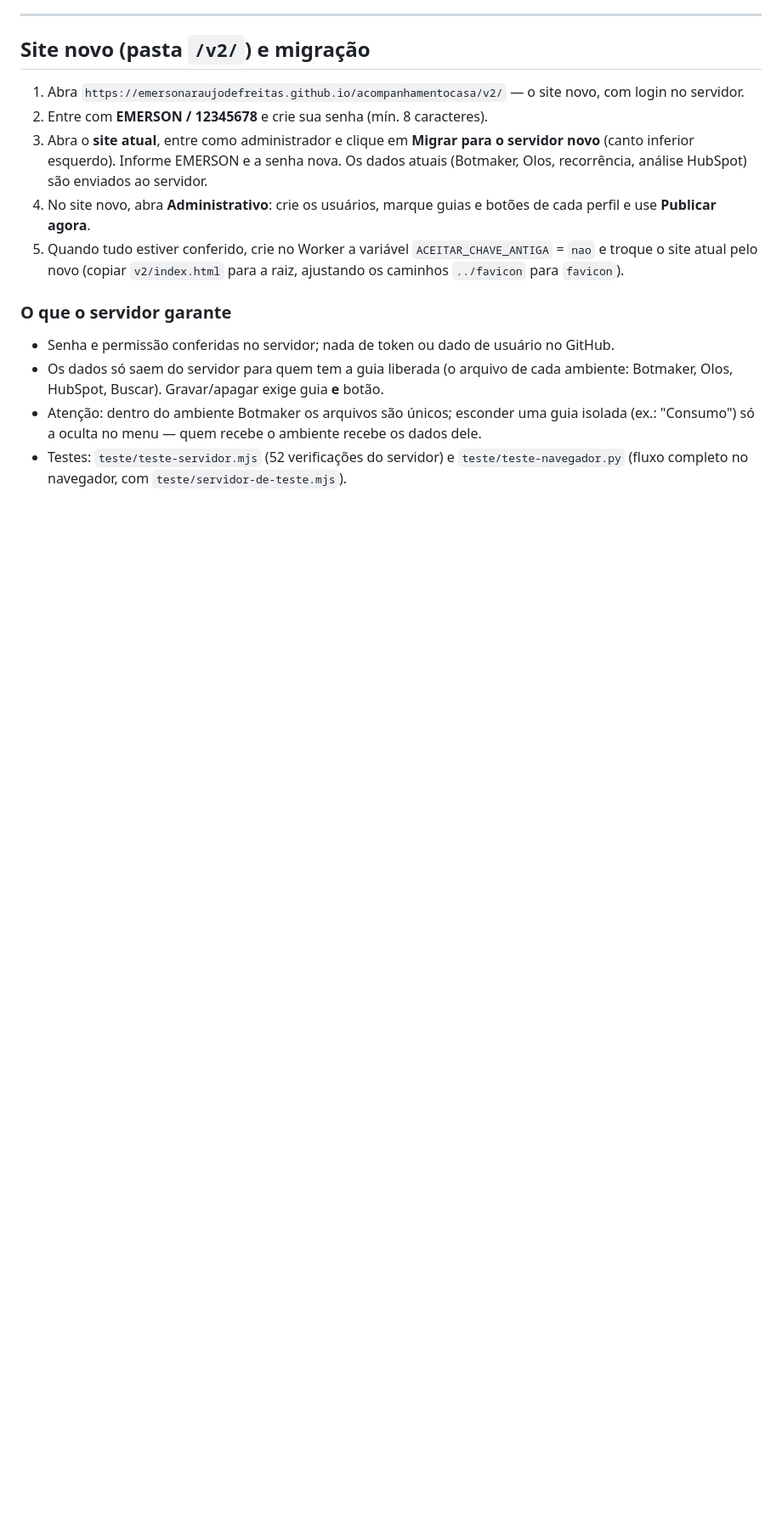
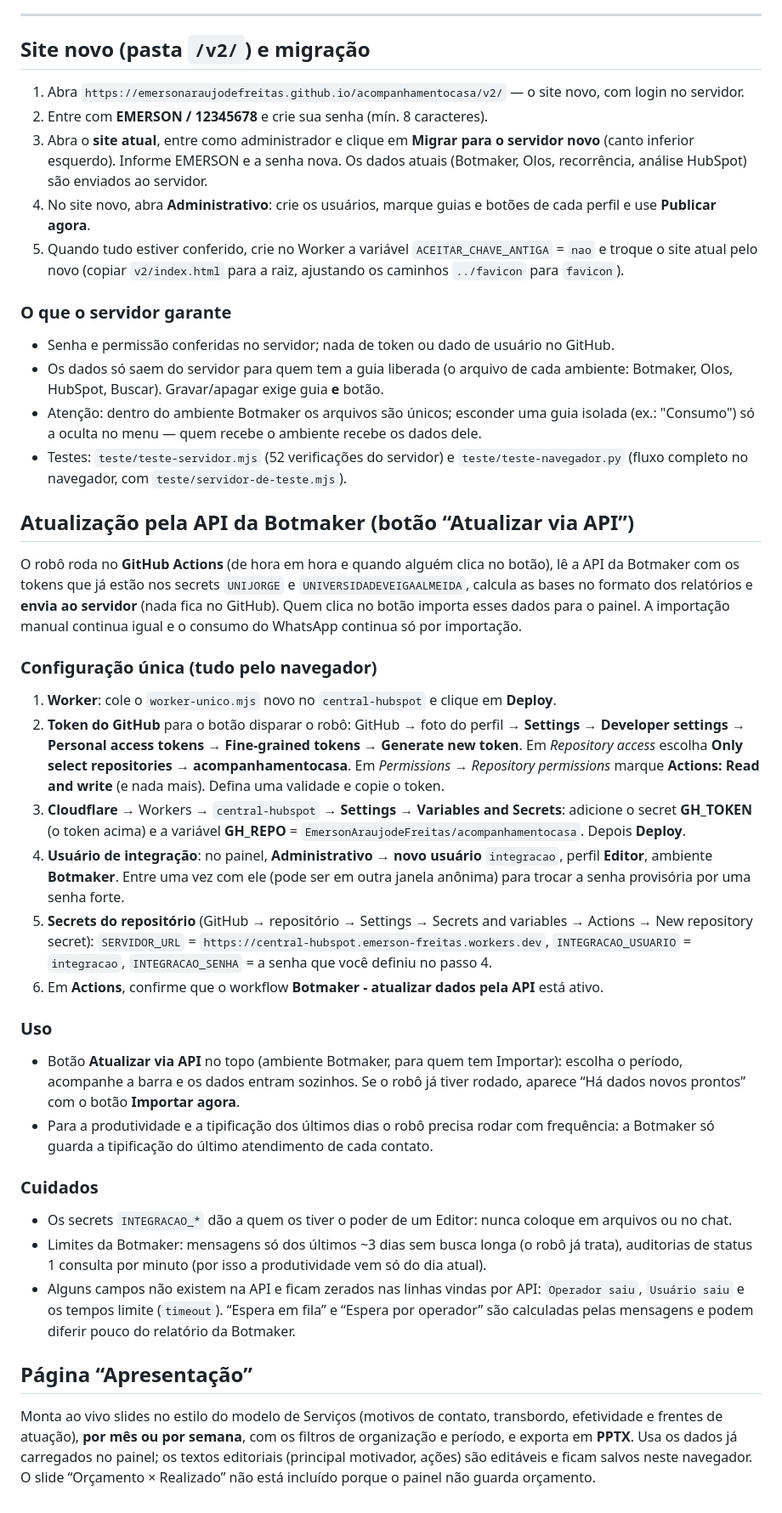
Before and after one commit to EmersonAraujodeFreitas/acompanhamentocasa, a Markdown page: servidor/LEIA-ME.md, the part around the change. Shown at 85% size. Rendered like a GitHub page; blank space fills up the shorter version.

Commit message:
Guia: atualização pela API e página Apresentação
Co-Authored-By: Claude Sonnet 5.5 <noreply@anthropic.com>
Claude-Session: https://claude.ai/code/session_01U8naJ4NujAuqZBS6LVWdmL

```diff
--- a/servidor/LEIA-ME.md
+++ b/servidor/LEIA-ME.md
@@ -54,3 +54,27 @@ Usuário **EMERSON**, senha **12345678**. O sistema obriga a trocar a senha na h
 - Os dados só saem do servidor para quem tem a guia liberada (o arquivo de cada ambiente: Botmaker, Olos, HubSpot, Buscar). Gravar/apagar exige guia **e** botão.
 - Atenção: dentro do ambiente Botmaker os arquivos são únicos; esconder uma guia isolada (ex.: "Consumo") só a oculta no menu — quem recebe o ambiente recebe os dados dele.
 - Testes: `teste/teste-servidor.mjs` (52 verificações do servidor) e `teste/teste-navegador.py` (fluxo completo no navegador, com `teste/servidor-de-teste.mjs`).
+
+## Atualização pela API da Botmaker (botão “Atualizar via API”)
+
+O robô roda no **GitHub Actions** (de hora em hora e quando alguém clica no botão), lê a API da Botmaker com os tokens que já estão nos secrets `UNIJORGE` e `UNIVERSIDADEVEIGAALMEIDA`, calcula as bases no formato dos relatórios e **envia ao servidor** (nada fica no GitHub). Quem clica no botão importa esses dados para o painel. A importação manual continua igual e o consumo do WhatsApp continua só por importação.
+
+### Configuração única (tudo pelo navegador)
+1. **Worker**: cole o `worker-unico.mjs` novo no `central-hubspot` e clique em **Deploy**.
+2. **Token do GitHub** para o botão disparar o robô: GitHub → foto do perfil → **Settings** → **Developer settings** → **Personal access tokens** → **Fine-grained tokens** → **Generate new token**. Em *Repository access* escolha **Only select repositories → acompanhamentocasa**. Em *Permissions → Repository permissions* marque **Actions: Read and write** (e nada mais). Defina uma validade e copie o token.
+3. **Cloudflare** → Workers → `central-hubspot` → **Settings → Variables and Secrets**: adicione o secret **GH_TOKEN** (o token acima) e a variável **GH_REPO** = `EmersonAraujodeFreitas/acompanhamentocasa`. Depois **Deploy**.
+4. **Usuário de integração**: no painel, **Administrativo → novo usuário** `integracao`, perfil **Editor**, ambiente **Botmaker**. Entre uma vez com ele (pode ser em outra janela anônima) para trocar a senha provisória por uma senha forte.
+5. **Secrets do repositório** (GitHub → repositório → Settings → Secrets and variables → Actions → New repository secret): `SERVIDOR_URL` = `https://central-hubspot.emerson-freitas.workers.dev`, `INTEGRACAO_USUARIO` = `integracao`, `INTEGRACAO_SENHA` = a senha que você definiu no passo 4.
+6. Em **Actions**, confirme que o workflow **Botmaker - atualizar dados pela API** está ativo.
+
+### Uso
+- Botão **Atualizar via API** no topo (ambiente Botmaker, para quem tem Importar): escolha o período, acompanhe a barra e os dados entram sozinhos. Se o robô já tiver rodado, aparece “Há dados novos prontos” com o botão **Importar agora**.
+- Para a produtividade e a tipificação dos últimos dias o robô precisa rodar com frequência: a Botmaker só guarda a tipificação do último atendimento de cada contato.
+
+### Cuidados
+- Os secrets `INTEGRACAO_*` dão a quem os tiver o poder de um Editor: nunca coloque em arquivos ou no chat.
+- Limites da Botmaker: mensagens só dos últimos ~3 dias sem busca longa (o robô já trata), auditorias de status 1 consulta por minuto (por isso a produtividade vem só do dia atual).
+- Alguns campos não existem na API e ficam zerados nas linhas vindas por API: `Operador saiu`, `Usuário saiu` e os tempos limite (`timeout`). “Espera em fila” e “Espera por operador” são calculadas pelas mensagens e podem diferir pouco do relatório da Botmaker.
+
+## Página “Apresentação”
+Monta ao vivo slides no estilo do modelo de Serviços (motivos de contato, transbordo, efetividade e frentes de atuação), **por mês ou por semana**, com os filtros de organização e período, e exporta em **PPTX**. Usa os dados já carregados no painel; os textos editoriais (principal motivador, ações) são editáveis e ficam salvos neste navegador. O slide “Orçamento × Realizado” não está incluído porque o painel não guarda orçamento.
```
